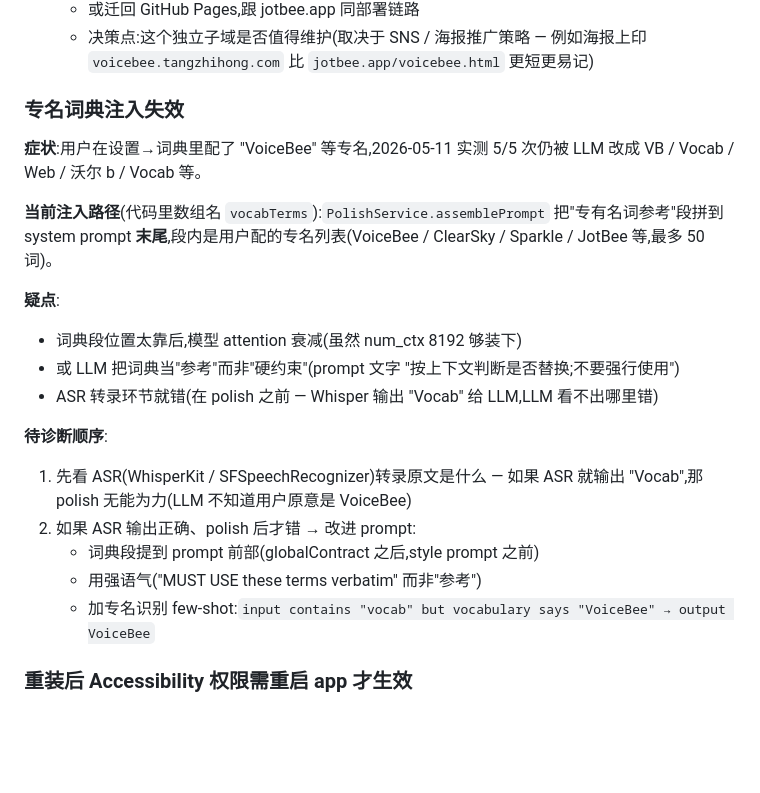
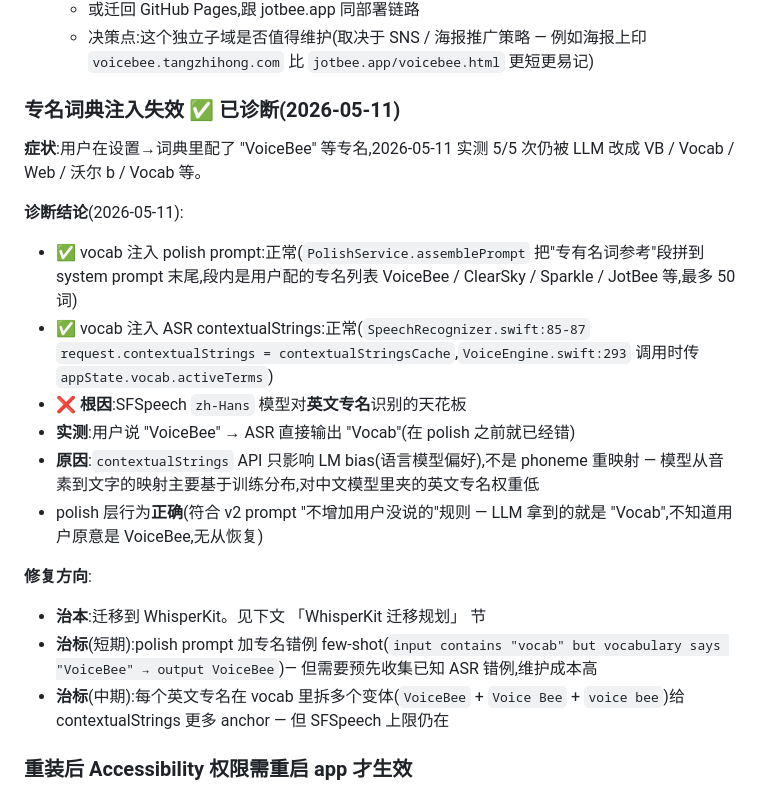
Before and after one commit to answer2023/VoiceBee, a Markdown page: CLAUDE.md, the part around one of its changes. GitHub-like rendering; blank space fills up the shorter version.

```diff
--- a/CLAUDE.md
+++ b/CLAUDE.md
@@ -215,23 +215,22 @@ find ~/Library/Developer/Xcode/DerivedData -name sign_update -path "*sparkle*Spa
   - 或迁回 GitHub Pages,跟 jotbee.app 同部署链路
   - 决策点:这个独立子域是否值得维护(取决于 SNS / 海报推广策略 — 例如海报上印 `voicebee.tangzhihong.com` 比 `jotbee.app/voicebee.html` 更短更易记)
 
-### 专名词典注入失效
+### 专名词典注入失效 ✅ 已诊断(2026-05-11)
 
 **症状**:用户在设置→词典里配了 "VoiceBee" 等专名,2026-05-11 实测 5/5 次仍被 LLM 改成 VB / Vocab / Web / 沃尔 b / Vocab 等。
 
-**当前注入路径**(代码里数组名 `vocabTerms`):`PolishService.assemblePrompt` 把"专有名词参考"段拼到 system prompt **末尾**,段内是用户配的专名列表(VoiceBee / ClearSky / Sparkle / JotBee 等,最多 50 词)。
+**诊断结论**(2026-05-11):
+- ✅ vocab 注入 polish prompt:正常(`PolishService.assemblePrompt` 把"专有名词参考"段拼到 system prompt 末尾,段内是用户配的专名列表 VoiceBee / ClearSky / Sparkle / JotBee 等,最多 50 词)
+- ✅ vocab 注入 ASR contextualStrings:正常(`SpeechRecognizer.swift:85-87` `request.contextualStrings = contextualStringsCache`,`VoiceEngine.swift:293` 调用时传 `appState.vocab.activeTerms`)
+- ❌ **根因**:SFSpeech `zh-Hans` 模型对**英文专名**识别的天花板
+- **实测**:用户说 "VoiceBee" → ASR 直接输出 "Vocab"(在 polish 之前就已经错)
+- **原因**:`contextualStrings` API 只影响 LM bias(语言模型偏好),不是 phoneme 重映射 — 模型从音素到文字的映射主要基于训练分布,对中文模型里夹的英文专名权重低
+- polish 层行为**正确**(符合 v2 prompt "不增加用户没说的"规则 — LLM 拿到的就是 "Vocab",不知道用户原意是 VoiceBee,无从恢复)
 
-**疑点**:
-- 词典段位置太靠后,模型 attention 衰减(虽然 num_ctx 8192 够装下)
-- 或 LLM 把词典当"参考"而非"硬约束"(prompt 文字 "按上下文判断是否替换;不要强行使用")
-- ASR 转录环节就错(在 polish 之前 — Whisper 输出 "Vocab" 给 LLM,LLM 看不出哪里错)
-
-**待诊断顺序**:
-1. 先看 ASR(WhisperKit / SFSpeechRecognizer)转录原文是什么 — 如果 ASR 就输出 "Vocab",那 polish 无能为力(LLM 不知道用户原意是 VoiceBee)
-2. 如果 ASR 输出正确、polish 后才错 → 改进 prompt:
-   - 词典段提到 prompt 前部(globalContract 之后,style prompt 之前)
-   - 用强语气("MUST USE these terms verbatim" 而非"参考")
-   - 加专名识别 few-shot:`input contains "vocab" but vocabulary says "VoiceBee" → output VoiceBee`
+**修复方向**:
+- **治本**:迁移到 WhisperKit。见下文 「WhisperKit 迁移规划」 节
+- **治标**(短期):polish prompt 加专名错例 few-shot(`input contains "vocab" but vocabulary says "VoiceBee" → output VoiceBee`)— 但需要预先收集已知 ASR 错例,维护成本高
+- **治标**(中期):每个英文专名在 vocab 里拆多个变体(`VoiceBee` + `Voice Bee` + `voice bee`)给 contextualStrings 更多 anchor — 但 SFSpeech 上限仍在
 
 ### 重装后 Accessibility 权限需重启 app 才生效
 
```
Also changed, not shown: other parts of CLAUDE.md (+33 -0 lines).
